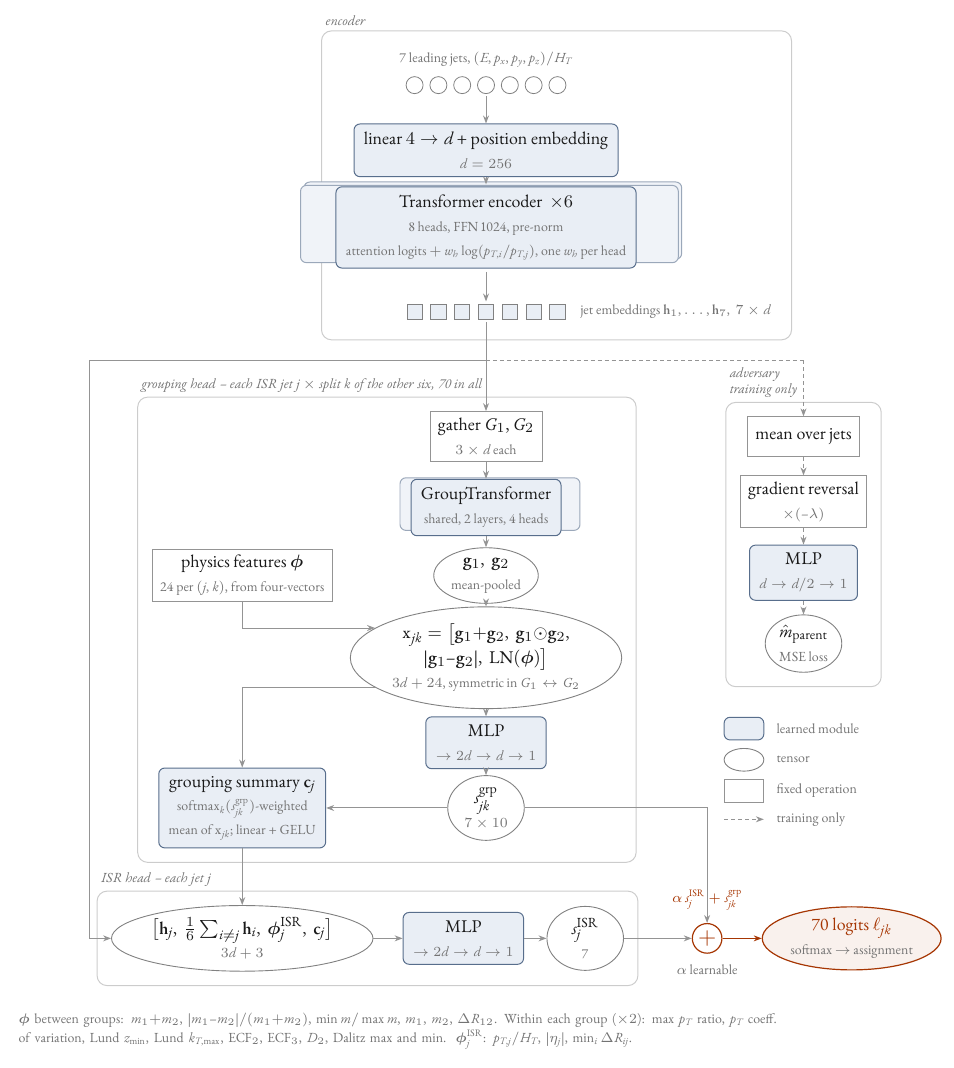
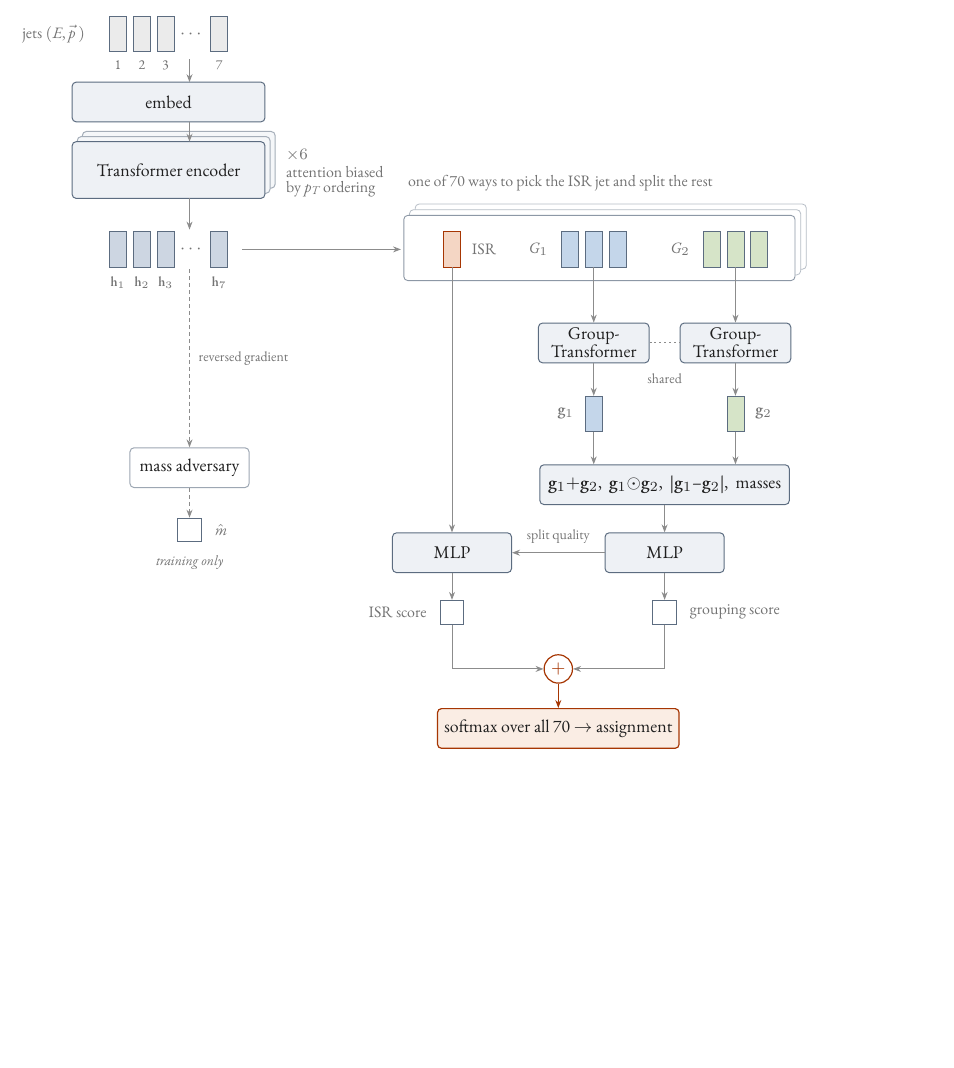
Before and after one commit to lawrenceleejr/CombinatorialSolver, a LaTeX figure (docs/figures/architecture.tex): the whole page, the shorter picture padded with empty space. Compiled offline with XeLaTeX.

Commit message:
Simplify architecture figure to a visual sketch
Draw jets and embeddings as identical token boxes with an ellipsis for
the repeats, show one of the 70 assignments explicitly, and drop the
feature footnote and most of the annotation text.

Co-Authored-By: Claude Opus 5.5 <noreply@anthropic.com>
Claude-Session: https://claude.ai/code/session_01F47Epb29J4eDeaRVrhmEUa

```diff
--- a/docs/figures/architecture.tex
+++ b/docs/figures/architecture.tex
@@ -1,7 +1,6 @@
 % Network architecture of JetAssignmentTransformer (src/model.py), 7-jet / ISR mode.
 % Build: xelatex architecture.tex  (from docs/figures/; uses the bundled EB Garamond)
-% Shape code: rounded box = learned module, ellipse = tensor, plain box = fixed operation.
-\documentclass[border=6pt]{standalone}
+\documentclass[border=8pt]{standalone}
 \usepackage{fontspec}
 \setmainfont{EBGaramond12}[
   Path=../../assets/fonts/ebgaramond/,
@@ -53,127 +65,99 @@
-\foreach \i in {1,...,7} {
-  \node[token, shape=circle, minimum size=0.3cm] (j\i) at ({(\i-4)*0.42}, 2.45) {};
+% ---------------- input jets ----------------
+\tokrow{-0.89}{6.75}{jetfill}{j}{1}{2}{3}{7}
+\node[lbl, anchor=east] at (-1.35,6.75) {jets $(E,\vec p\,)$};
+
+% ---------------- embedding + encoder ----------------
+\node[layer, minimum width=3.4cm] (emb) at (0,5.55) {embed};
+\foreach \s in {2,1} {
+  \node[layer, minimum width=3.4cm, minimum height=1.0cm, fill=boxfill!60!white,
+        draw=boxline!55] at ({0.09*\s},{4.35+0.09*\s}) {};
 }
-\node[font=\scriptsize, text=quiet, above=1pt of j4] (inlab)
-  {7 leading jets, $(E,p_x,p_y,p_z)/H_T$};
-\node[fit=(j1)(j7), inner sep=1pt] (in) {};
+\node[layer, minimum width=3.4cm, minimum height=1.0cm] (enc) at (0,4.35)
+  {Transformer encoder};
+\node[lbl, anchor=west] at (1.95,4.62) {$\times 6$};
+\node[lbl, anchor=west, align=left] at (1.95,4.15) {attention biased\\[-2pt]by $p_T$ ordering};
 
-\node[module] (emb) at (0,1.3) {linear $4\to d$ + position embedding\sub{$d=256$}};
+\draw[flow] (0.37,6.3) -- (0.37,5.9);
+\draw[flow] (0.37,5.2) -- (0.37,4.85);
 
-\node[stack] at (0.12,0.06) {\phantom{attention logits $+\,w_h\log(p_{T,i}/p_{T,j})$, one $w_h$ per head}\\[1pt]\phantom{X}\\[1pt]\phantom{X}};
-\node[stack] at (0.06,0.0) {\phantom{attention logits $+\,w_h\log(p_{T,i}/p_{T,j})$, one $w_h$ per head}\\[1pt]\phantom{X}\\[1pt]\phantom{X}};
-\node[module] (enc) at (0,-0.06) {Transformer encoder \ $\times6$%
-  \sub{8 heads, FFN 1024, pre-norm}%
-  \sub{attention logits $+\,w_h\log(p_{T,i}/p_{T,j})$, one $w_h$ per head}};
+% ---------------- jet embeddings ----------------
+\tokrow{-0.89}{2.95}{embfill}{h}{$\mathbf h_1$}{$\mathbf h_2$}{$\mathbf h_3$}{$\mathbf h_7$}
+\draw[flow] (0.37,3.85) -- (0.37,3.3);
 
-\foreach \i in {1,...,7} {
-  \node[token, fill=modfill] (t\i) at ({(\i-4)*0.42}, -1.55) {};
+% ---------------- one assignment (of 70), right of the encoder ----------------
+\begin{scope}[on background layer]
+  \foreach \s in {2,1} {
+    \draw[draw=boxline!45, fill=white, line width=0.4pt, rounded corners=2pt]
+      ({4.15+0.1*\s},{2.4+0.1*\s}) rectangle ({11.05+0.1*\s},{3.55+0.1*\s});
+  }
+\end{scope}
+\draw[draw=boxline!70, fill=white, line width=0.45pt, rounded corners=2pt]
+  (4.15,2.4) rectangle (11.05,3.55);
+\node[lbl, anchor=south west] at (4.1,3.85) {one of 70 ways to pick the ISR jet and split the rest};
+
+\node[tok, fill=isrfill, draw=accent] (isr) at (5.0,2.95) {};
+\foreach \k in {0,1,2} {
+  \node[tok, fill=gonefill] (a\k) at ({7.08+\k*\pitch},2.95) {};
+  \node[tok, fill=gtwofill] (b\k) at ({9.58+\k*\pitch},2.95) {};
 }
-\node[font=\scriptsize, text=quiet, right=4pt of t7] (hlab) {jet embeddings $\h_1,\dots,\h_7$, \ $7\times d$};
-\node[fit=(t1)(t7), inner sep=1pt] (h) {};
+\node[lbl, right=2pt of isr] {ISR};
+\node[lbl, left=3pt of a0] {$G_1$};
+\node[lbl, left=3pt of b0] {$G_2$};
 
-\draw[flow] (in) -- (emb);
-\draw[flow] (emb) -- ++(0,-0.6);
-\draw[flow] ($(enc.south)+(0,-0.06)$) -- (h.north);
+\draw[flow] (1.3,2.95) -- (4.1,2.95);
 
-\begin{scope}[on background layer]
-  \node[hpanel, fit=(inlab)(enc)(h)(hlab)] (encpanel) {};
-\end{scope}
-\node[ptitle] at (encpanel.north west) {encoder};
+% ---------------- group pooling (shared) ----------------
+\node[gtbox, minimum width=1.95cm] (gt1) at (7.5,1.3) {Group-\\[-2pt]Transformer};
+\node[gtbox, minimum width=1.95cm] (gt2) at (10.0,1.3) {Group-\\[-2pt]Transformer};
+\draw[draw=rule, line width=0.45pt, dash pattern=on 1pt off 1.5pt] (gt1.east) -- (gt2.west)
+  node[midway, below=12pt, lbl, font=\scriptsize] {shared};
+\draw[flow] (a1.south) -- (gt1.north);
+\draw[flow] (b1.south) -- (gt2.north);
 
-% bus from h to the three heads
-\coordinate (busL) at (-7.0,-2.4);
-\coordinate (busR) at (5.6,-2.4);
-\draw[draw=rule, line width=0.5pt] (h.south) -- (0,-2.4);
-\draw[draw=rule, line width=0.5pt] (busL) -- (0,-2.4);
-\draw[draw=rule, line width=0.5pt, dash pattern=on 2pt off 1.5pt] (0,-2.4) -- (busR);
+\node[vec, fill=gonefill] (g1) at (7.5,0.05) {};
+\node[vec, fill=gtwofill] (g2) at (10.0,0.05) {};
+\node[lbl, left=2pt of g1] {$\mathbf g_1$};
+\node[lbl, right=2pt of g2] {$\mathbf g_2$};
+\draw[flow] (gt1) -- (g1);
+\draw[flow] (gt2) -- (g2);
 
-% =============== adversary (right column) ===============
-\node[op]     (pool) at (5.6,-3.75) {mean over jets};
-\node[op]     (grl)  at (5.6,-4.9) {gradient reversal\sub{$\times(-\lambda)$}};
-\node[module] (amlp) at (5.6,-6.15) {MLP\sub{$d\to d/2\to1$}};
-\node[tensor] (mhat) at (5.6,-7.4) {$\hat m_{\text{parent}}$\sub{MSE loss}};
-\draw[aux] (busR) -- (pool);
-\draw[aux] (pool) -- (grl);
-\draw[aux] (grl) -- (amlp);
-\draw[aux] (amlp) -- (mhat);
-\begin{scope}[on background layer]
-  \node[hpanel, fit=(pool)(grl)(amlp)(mhat)] (advpanel) {};
-\end{scope}
-\node[ptitle, align=left] at (advpanel.north west) {adversary\\training only};
+\node[mlp, minimum width=4.4cm] (pair) at (8.75,-1.2)
+  {$\mathbf g_1{+}\mathbf g_2,\ \mathbf g_1{\odot}\mathbf g_2,\ |\mathbf g_1{-}\mathbf g_2|$, \ masses};
+\draw[flow] (g1) -- (g1 |- pair.north);
+\draw[flow] (g2) -- (g2 |- pair.north);
 
-% =============== grouping head (centre + left) ===============
-\node[op]     (gather) at (0,-3.75) {gather $G_1, G_2$\sub{$3\times d$ each}};
-\node[stack] at (0.07,-4.94) {\phantom{shared, 2 layers, 4 heads}\\[1pt]\phantom{X}};
-\node[module] (gt) at (0,-5.0) {GroupTransformer\sub{shared, 2 layers, 4 heads}};
-\node[tensor] (g12) at (0,-6.2) {$\g_1,\ \g_2$\sub{mean-pooled}};
-\node[tensor] (pair) at (0,-7.65)
-  {$\mathbf{x}_{jk}=\big[\g_1{+}\g_2,\ \g_1{\odot}\g_2,$\\$|\g_1{-}\g_2|,\ \mathrm{LN}(\boldsymbol\phi)\big]$%
-   \sub{$3d+24$, symmetric in $G_1\leftrightarrow G_2$}};
-\node[module] (gmlp) at (0,-9.15) {MLP\sub{$\to2d\to d\to1$}};
-\node[tensor] (sgrp) at (0,-10.3) {$s^{\text{grp}}_{jk}$\sub{$7\times10$}};
+\node[mlp] (gmlp) at (8.75,-2.4) {MLP};
+\draw[flow] (pair) -- (gmlp);
+\node[score] (sg) at (8.75,-3.45) {};
+\node[lbl, right=3pt of sg] {grouping score};
+\draw[flow] (gmlp) -- (sg);
 
-\node[op] (phys) at (-4.3,-6.2) {physics features $\boldsymbol\phi$\sub{24 per $(j,k)$, from four-vectors}};
-\node[module] (summ) at (-4.3,-10.3)
-  {grouping summary $\mathbf{c}_j$\sub{$\mathrm{softmax}_k(s^{\text{grp}}_{jk})$-weighted}\sub{mean of $\mathbf{x}_{jk}$; linear + GELU}};
+% ---------------- ISR head ----------------
+\node[mlp] (imlp) at (5.0,-2.4) {MLP};
+\node[score] (si) at (5.0,-3.45) {};
+\node[lbl, left=3pt of si] {ISR score};
+\draw[flow] (isr.south) -- (imlp.north);
+\draw[flow] (imlp) -- (si);
+\draw[flow] (gmlp.west) -- (imlp.east)
+  node[midway, above=1pt, lbl, font=\scriptsize] {split quality};
 
-\draw[flow] (0,-2.4) -- (gather);
-\draw[flow] (gather) -- (gt);
-\draw[flow] (gt) -- (g12);
-\draw[flow] (g12) -- (pair);
-\draw[flow] (pair) -- (gmlp);
-\draw[flow] (gmlp) -- (sgrp);
-\draw[flow] (phys.south) |- (pair.165);
-\draw[flow] (pair.195) -| (summ.north);
-\draw[flow] (sgrp) -- (summ);
+% ---------------- combine ----------------
+\node[circle, draw=accent, line width=0.6pt, inner sep=0.5pt, minimum size=0.5cm,
+      text=accent] (plus) at (6.875,-4.45) {$+$};
+\draw[flow] (si.south) |- (plus.west);
+\draw[flow] (sg.south) |- (plus.east);
+\node[draw=accent, fill=isrfill!45, line width=0.6pt, rounded corners=2pt,
+      minimum height=0.7cm, minimum width=3.4cm, align=center] (out) at (6.875,-5.5)
+  {softmax over all 70 $\rightarrow$ assignment};
+\draw[flow, draw=accent] (plus) -- (out);
 
-\begin{scope}[on background layer]
-  \node[hpanel, fit=(gather)(gt)(pair)(sgrp)(phys)(summ)] (grppanel) {};
-\end{scope}
-\node[ptitle, align=left] at (grppanel.north west)
-  {grouping head \textendash{} each ISR jet $j$ $\times$ split $k$ of the other six, 70 in all};
-
-% =============== ISR head (bottom row) ===============
-\node[tensor] (isrin) at (-4.3,-12.6)
-  {$\big[\h_j,\ \tfrac16\textstyle\sum_{i\ne j}\h_i,\ \boldsymbol\phi^{\text{ISR}}_j,\ \mathbf{c}_j\big]$\sub{$3d+3$}};
-\node[module] (imlp) at (-0.4,-12.6) {MLP\sub{$\to2d\to d\to1$}};
-\node[tensor] (sisr) at (1.75,-12.6) {$s^{\text{ISR}}_{j}$\sub{7}};
-\draw[flow] (busL) |- (isrin.west);
-\draw[flow] (summ) -- (isrin);
-\draw[flow] (isrin) -- (imlp);
-\draw[flow] (imlp) -- (sisr);
-\begin{scope}[on background layer]
-  \node[hpanel, fit=(isrin)(imlp)(sisr)] (isrpanel) {};
-\end{scope}
-\node[ptitle] at (isrpanel.north west) {ISR head \textendash{} each jet $j$};
-
-% =============== combination ===============
-\node[combine] (plus) at (3.9,-12.6) {$+$};
-\node[font=\scriptsize, text=accent, above=3pt of plus] {$\alpha\,s^{\text{ISR}}_j+s^{\text{grp}}_{jk}$};
-\node[font=\scriptsize, text=quiet, below=2pt of plus] {$\alpha$ learnable};
-\node[outp] (logits) at (6.45,-12.6) {{\color{accent}70 logits $\ell_{jk}$}\sub{softmax $\to$ assignment}};
-\draw[flow] (sgrp.east) -| (plus.north);
-\draw[flow] (sisr) -- (plus);
-\draw[flow, draw=accent] (plus) -- (logits);
-
-% =============== legend (right, under adversary) ===============
-\begin{scope}[shift={(4.55,-8.9)}, every node/.style={font=\scriptsize, text=quiet}]
-  \node[module, minimum height=0.4cm, minimum width=0.7cm, inner sep=0pt] at (0,0) {};
-  \node[anchor=west] at (0.45,0) {learned module};
-  \node[tensor, minimum height=0.4cm, minimum width=0.7cm] at (0,-0.55) {};
-  \node[anchor=west] at (0.45,-0.55) {tensor};
-  \node[op, minimum height=0.4cm, minimum width=0.7cm, inner sep=0pt] at (0,-1.1) {};
-  \node[anchor=west] at (0.45,-1.1) {fixed operation};
-  \draw[aux] (-0.35,-1.6) -- (0.35,-1.6);
-  \node[anchor=west] at (0.45,-1.6) {training only};
-\end{scope}
-
-% =============== footnote ===============
-\node[font=\scriptsize, text=quiet, align=left, anchor=north west, text width=13.6cm]
-  at ($(isrpanel.south west)+(-1.5,-0.35)$)
-  {$\boldsymbol\phi$ between groups: $m_1{+}m_2$,\ $|m_1{-}m_2|/(m_1{+}m_2)$,\ $\min m/\max m$,\ $m_1$,\ $m_2$,\ $\Delta R_{12}$.
-   Within each group ($\times2$): max $p_T$ ratio,\ $p_T$ coeff.\ of variation,\ Lund $z_{\min}$,\ Lund $k_{T,\max}$,\
-   ECF$_2$,\ ECF$_3$,\ $D_2$,\ Dalitz max and min.\ \
-   $\boldsymbol\phi^{\text{ISR}}_j$: $p_{T,j}/H_T$,\ $|\eta_j|$,\ $\min_{i}\Delta R_{ij}$.};
+% ---------------- adversary (training only), under the encoder ----------------
+\node[mlp, draw=boxline!60, fill=white] (amlp) at (0.37,-0.9) {mass adversary};
+\node[score] (am) at (0.37,-2.0) {};
+\node[lbl, right=3pt of am] {$\hat m$};
+\draw[aux] (0.37,2.6) -- (amlp.north) node[midway, right=1pt, lbl, font=\scriptsize] {reversed gradient};
+\draw[aux] (amlp) -- (am);
+\node[lbl, font=\scriptsize\itshape, below=3pt of am] {training only};
 
 \end{tikzpicture}
 \end{document}
```
Also changed, not shown: docs/figures/architecture.pdf, docs/figures/architecture.tex (61 more changed lines).
